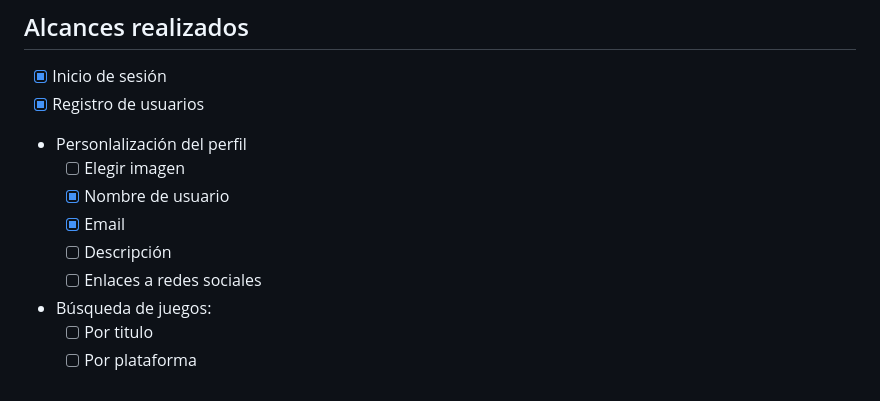
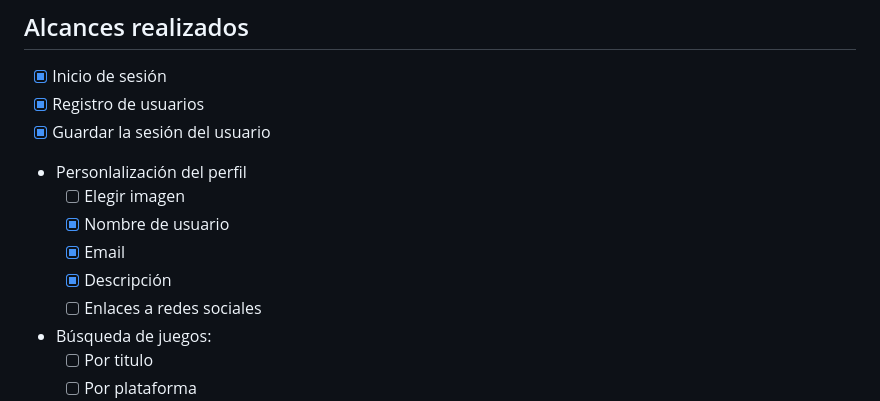
Before and after one commit to iglnierod/GameArchive, a Markdown page: README.md, the part around the change. Rendered like a GitHub page.

```diff
--- a/README.md
+++ b/README.md
@@ -48,12 +48,13 @@ El fichero ``.env`` contiene los valores importantes como contraseña y usuario
 ## Alcances realizados
 - [X] Inicio de sesión
 - [X] Registro de usuarios
+- [X] Guardar la sesión del usuario
 
 - Personlalización del perfil
     - [ ] Elegir imagen
     - [X] Nombre de usuario
     - [X] Email
-    - [ ] Descripción
+    - [X] Descripción
     - [ ] Enlaces a redes sociales
 
 - Búsqueda de juegos:
```
